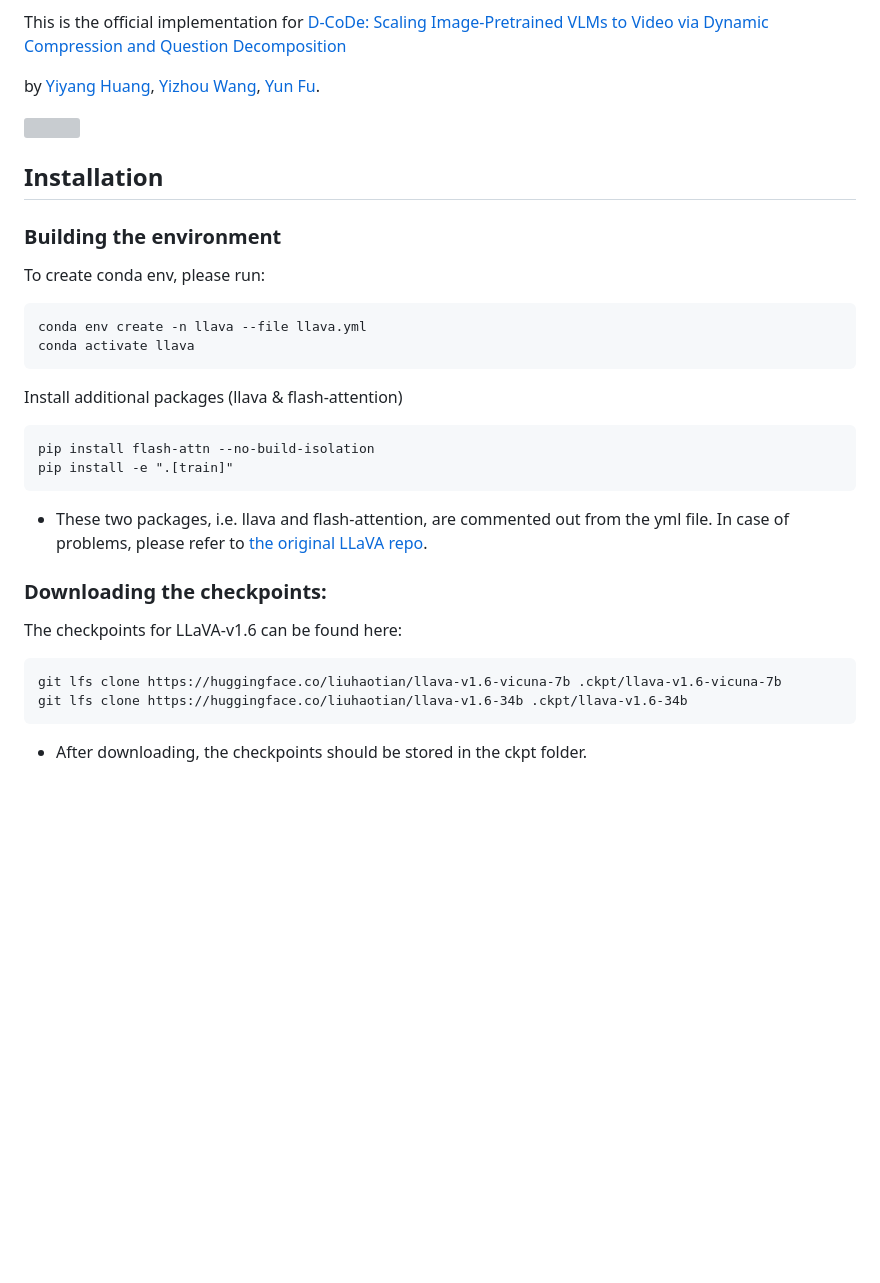
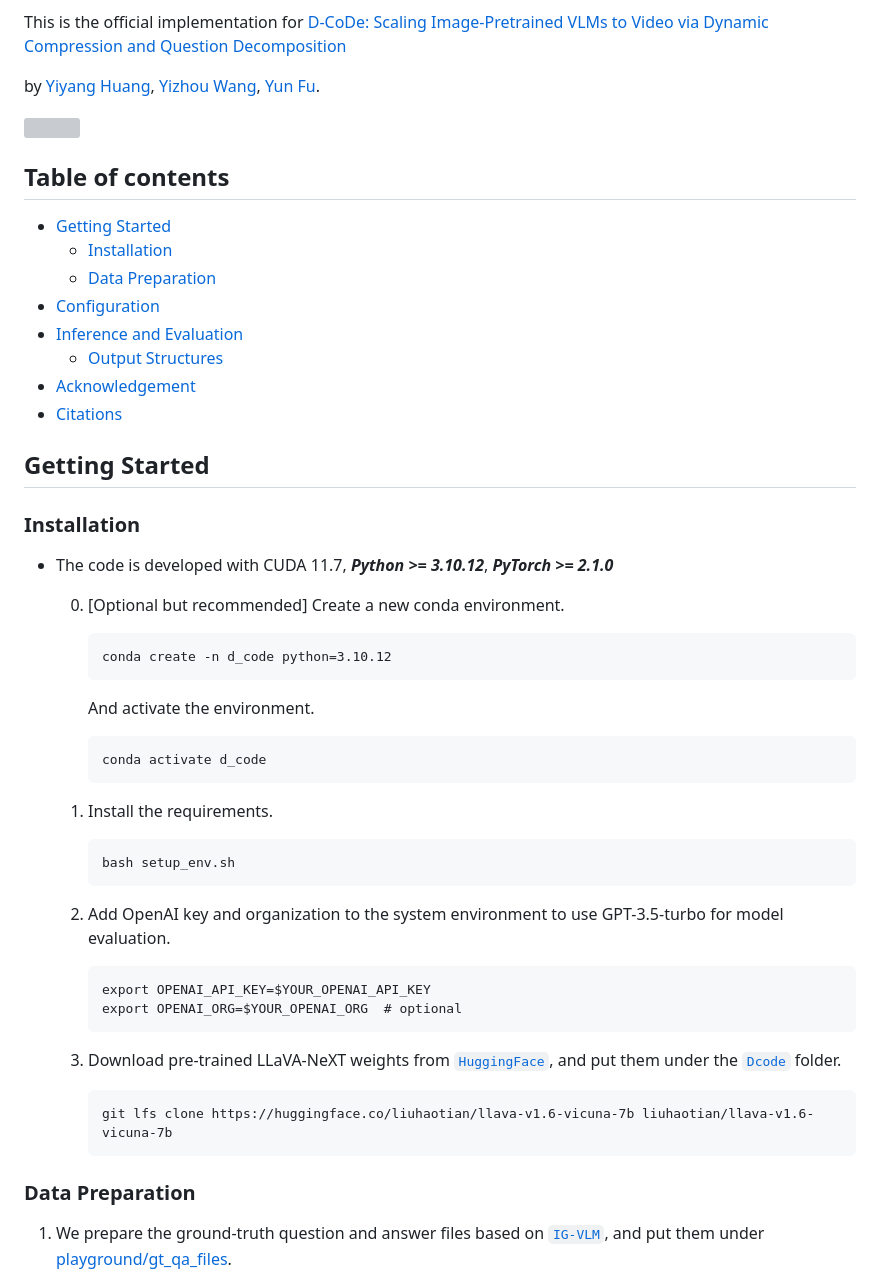
Before and after one commit to hukcc/D-CoDe, a Markdown page: README.md, the part around one of its changes. GitHub-like rendering; blank space fills up the shorter version; grey boxes are pictures that could not be loaded.

````diff
--- a/README.md
+++ b/README.md
@@ -11,30 +11,49 @@ by [Yiyang Huang](), [Yizhou Wang](https://wyzjack.github.io/), [Yun Fu](https:/
 
 ![](figures/method.png)
 
+## Table of contents
+- [Getting Started](#getting-started)
+    - [Installation](#installation)
+    - [Data Preparation](#data-preparation)
+- [Configuration](#configuration)
+- [Inference and Evaluation](#inference-and-evaluation)
+    - [Output Structures](#output-structures)
+- [Acknowledgement](#Acknowledgement)
+- [Citations](#citations)
 
-## Installation
 
-### Building the environment
-To create conda env, please run:
+## Getting Started
 
-    conda env create -n llava --file llava.yml
-    conda activate llava
+### Installation
 
-Install additional packages (llava & flash-attention)
+- The code is developed with CUDA 11.7, ***Python >= 3.10.12***, ***PyTorch >= 2.1.0***
 
-    pip install flash-attn --no-build-isolation
-    pip install -e ".[train]"
+    0. [Optional but recommended] Create a new conda environment.
+        ```
+        conda create -n d_code python=3.10.12
+        ```
+        And activate the environment.
+        ```
+        conda activate d_code
+        ```
 
-* These two packages, i.e. llava and flash-attention, are commented out from the yml file.
-In case of problems, please refer to [the original LLaVA repo](https://github.com/haotian-liu/LLaVA).
+    1. Install the requirements.
+        ```
+        bash setup_env.sh
+        ```
 
-<!-- * Two packages, i.e. llava and flash-attention, are commented out from the yml file, as direct installation can cause problems. Please refer to [the original LLaVA repo](https://github.com/haotian-liu/LLaVA) for installing them. -->
+    2. Add OpenAI key and organization to the system environment to use GPT-3.5-turbo for model evaluation.
+        ```
+        export OPENAI_API_KEY=$YOUR_OPENAI_API_KEY
+        export OPENAI_ORG=$YOUR_OPENAI_ORG  # optional
+        ```
 
-### Downloading the checkpoints:
-The checkpoints for LLaVA-v1.6 can be found here:
+    3. Download pre-trained LLaVA-NeXT weights from [`HuggingFace`](https://huggingface.co/collections/liuhaotian/llava-16-65b9e40155f60fd046a5ccf2), and put them under the [`Dcode`](./) folder.
+        ```
+        git lfs clone https://huggingface.co/liuhaotian/llava-v1.6-vicuna-7b liuhaotian/llava-v1.6-vicuna-7b
+        ```
 
-    git lfs clone https://huggingface.co/liuhaotian/llava-v1.6-vicuna-7b .ckpt/llava-v1.6-vicuna-7b
-    git lfs clone https://huggingface.co/liuhaotian/llava-v1.6-34b .ckpt/llava-v1.6-34b
+### Data Preparation
 
-* After downloading, the checkpoints should be stored in the ckpt folder.
+1. We prepare the ground-truth question and answer files based on [`IG-VLM`](https://github.com/imagegridworth/IG-VLM/tree/main), and put them under [playground/gt_qa_files](playground/gt_qa_files).
 
````
Also changed, not shown: other parts of README.md (+98 -116 lines).
